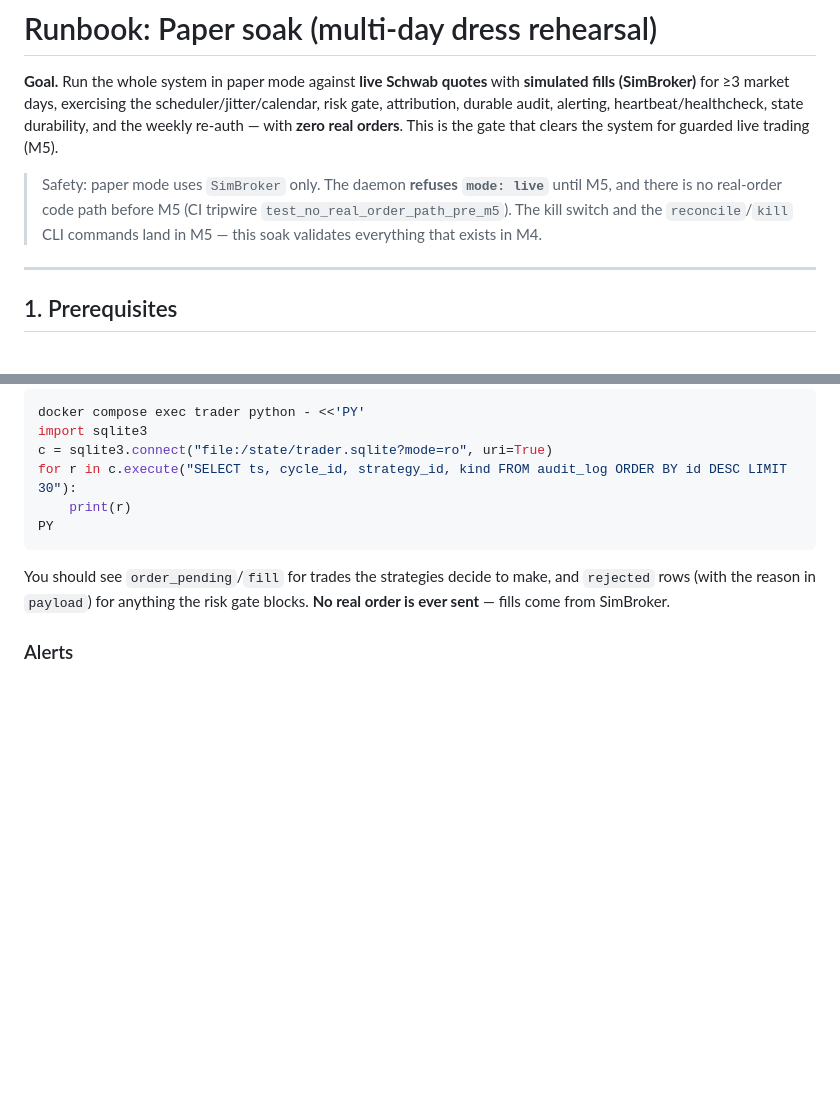
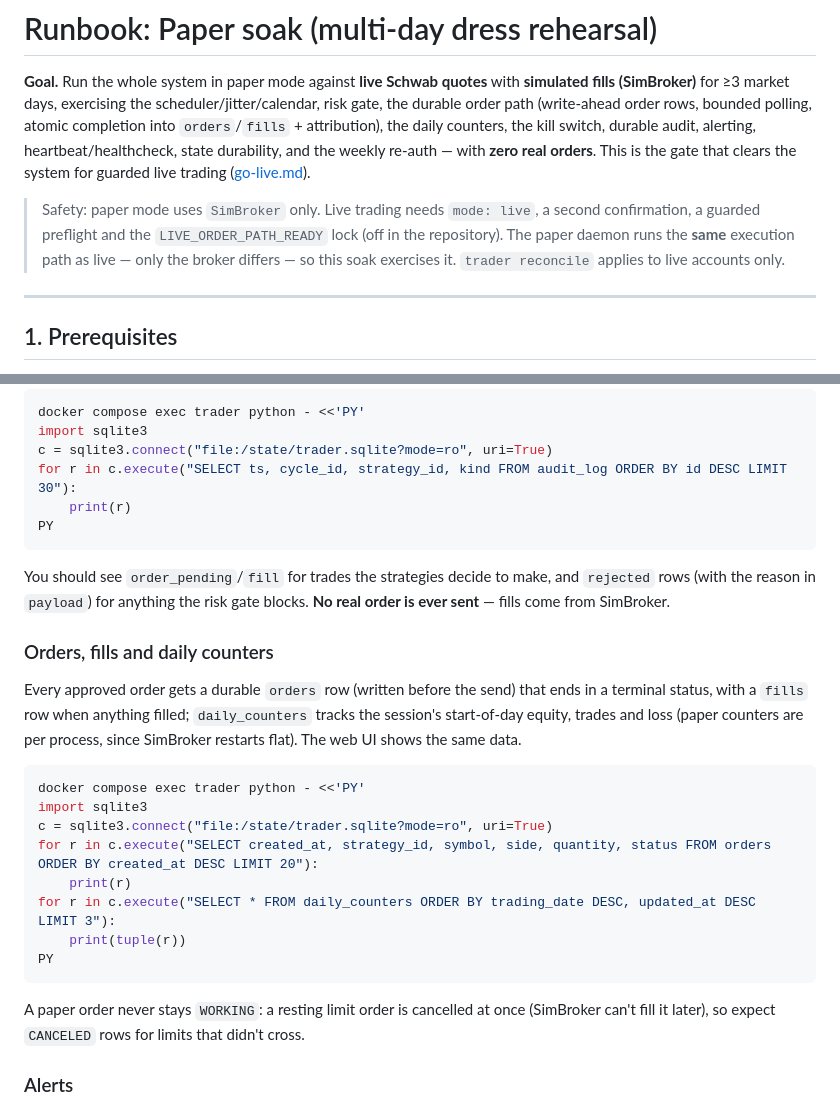
Before and after one commit to kamarkaka/trade, a Markdown page: docs/runbooks/paper-soak.md, 2 parts joined by grey strips. Rendered like a GitHub page; blank space fills up the shorter version.

Commit message:
docs: refresh the paper-soak runbook for the durable order path
The runbook still said the daemon refuses live until M5, that no SchwabBroker or
order endpoint exists, and that the kill switch and reconcile commands were
future work. Describe the current state: paper runs the same durable execution
path as live (orders/fills rows, atomic completion, daily counters) against
SimBroker, how to inspect it, a kill-switch drill, updated success criteria, and
links to the go-live runbook.

````diff
--- a/docs/runbooks/paper-soak.md
+++ b/docs/runbooks/paper-soak.md
@@ -2,14 +2,15 @@
 
 **Goal.** Run the whole system in paper mode against **live Schwab quotes** with **simulated
 fills (SimBroker)** for ≥3 market days, exercising the scheduler/jitter/calendar, risk gate,
-attribution, durable audit, alerting, heartbeat/healthcheck, state durability, and the weekly
-re-auth — with **zero real orders**. This is the gate that clears the system for guarded live
-trading (M5).
+the durable order path (write-ahead order rows, bounded polling, atomic completion into
+`orders`/`fills` + attribution), the daily counters, the kill switch, durable audit, alerting,
+heartbeat/healthcheck, state durability, and the weekly re-auth — with **zero real orders**.
+This is the gate that clears the system for guarded live trading ([go-live.md](go-live.md)).
 
-> Safety: paper mode uses `SimBroker` only. The daemon **refuses `mode: live`** until M5, and
-> there is no real-order code path before M5 (CI tripwire `test_no_real_order_path_pre_m5`).
-> The kill switch and the `reconcile`/`kill` CLI commands land in M5 — this soak validates
-> everything that exists in M4.
+> Safety: paper mode uses `SimBroker` only. Live trading needs `mode: live`, a second
+> confirmation, a guarded preflight and the `LIVE_ORDER_PATH_READY` lock (off in the
+> repository). The paper daemon runs the **same** execution path as live — only the broker
+> differs — so this soak exercises it. `trader reconcile` applies to live accounts only.
 
 ---
 
@@ -104,6 +105,25 @@ You should see `order_pending`/`fill` for trades the strategies decide to make,
 `rejected` rows (with the reason in `payload`) for anything the risk gate blocks. **No real
 order is ever sent** — fills come from SimBroker.
 
+### Orders, fills and daily counters
+Every approved order gets a durable `orders` row (written before the send) that ends in a
+terminal status, with a `fills` row when anything filled; `daily_counters` tracks the
+session's start-of-day equity, trades and loss (paper counters are per process, since
+SimBroker restarts flat). The web UI shows the same data.
+
+```sh
+docker compose exec trader python - <<'PY'
+import sqlite3
+c = sqlite3.connect("file:/state/trader.sqlite?mode=ro", uri=True)
+for r in c.execute("SELECT created_at, strategy_id, symbol, side, quantity, status FROM orders ORDER BY created_at DESC LIMIT 20"):
+    print(r)
+for r in c.execute("SELECT * FROM daily_counters ORDER BY trading_date DESC, updated_at DESC LIMIT 3"):
+    print(tuple(r))
+PY
+```
+A paper order never stays `WORKING`: a resting limit order is cancelled at once (SimBroker
+can't fill it later), so expect `CANCELED` rows for limits that didn't cross.
+
 ### Alerts
 Confirm the configured channels actually deliver (send yourself a known event, e.g. by inducing
 a skipped slot below). A `skipped_slot` (WARNING) fires on non-session days; `crash` (CRITICAL)
````
Also changed, not shown: other parts of docs/runbooks/paper-soak.md (+10 -4 lines).
